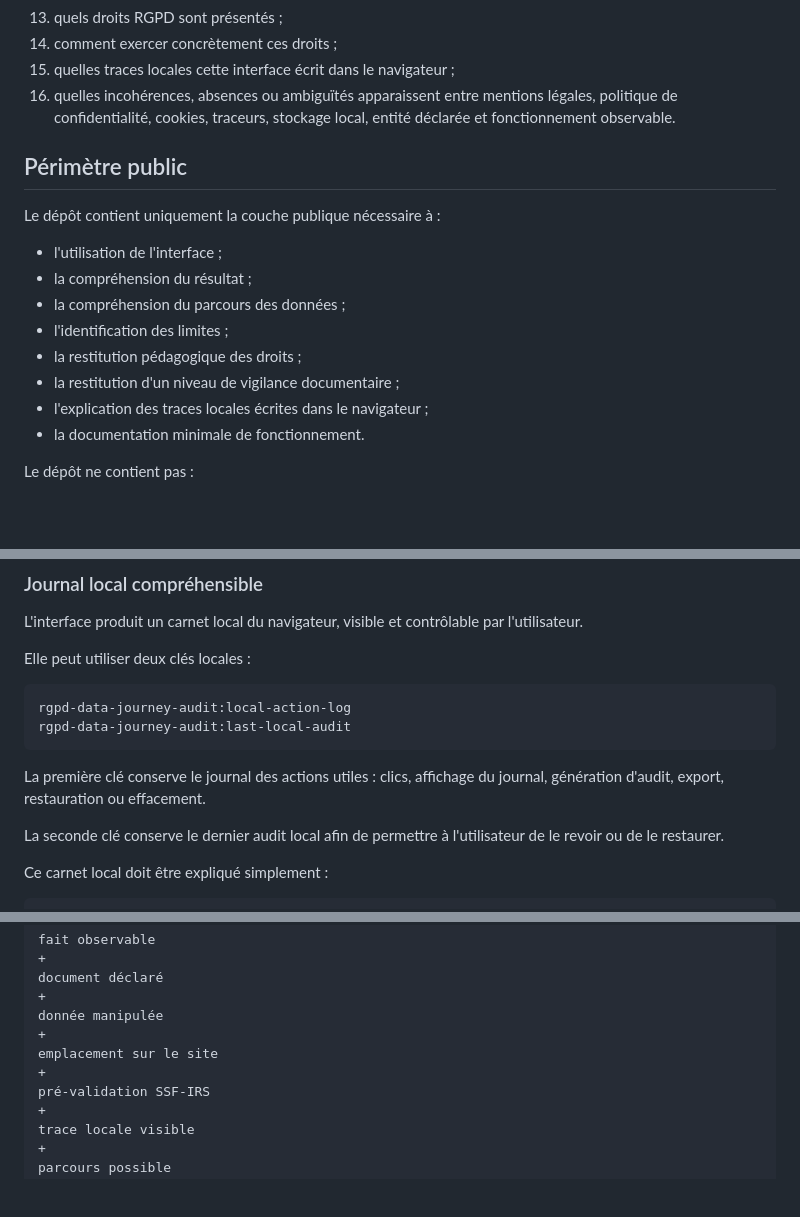
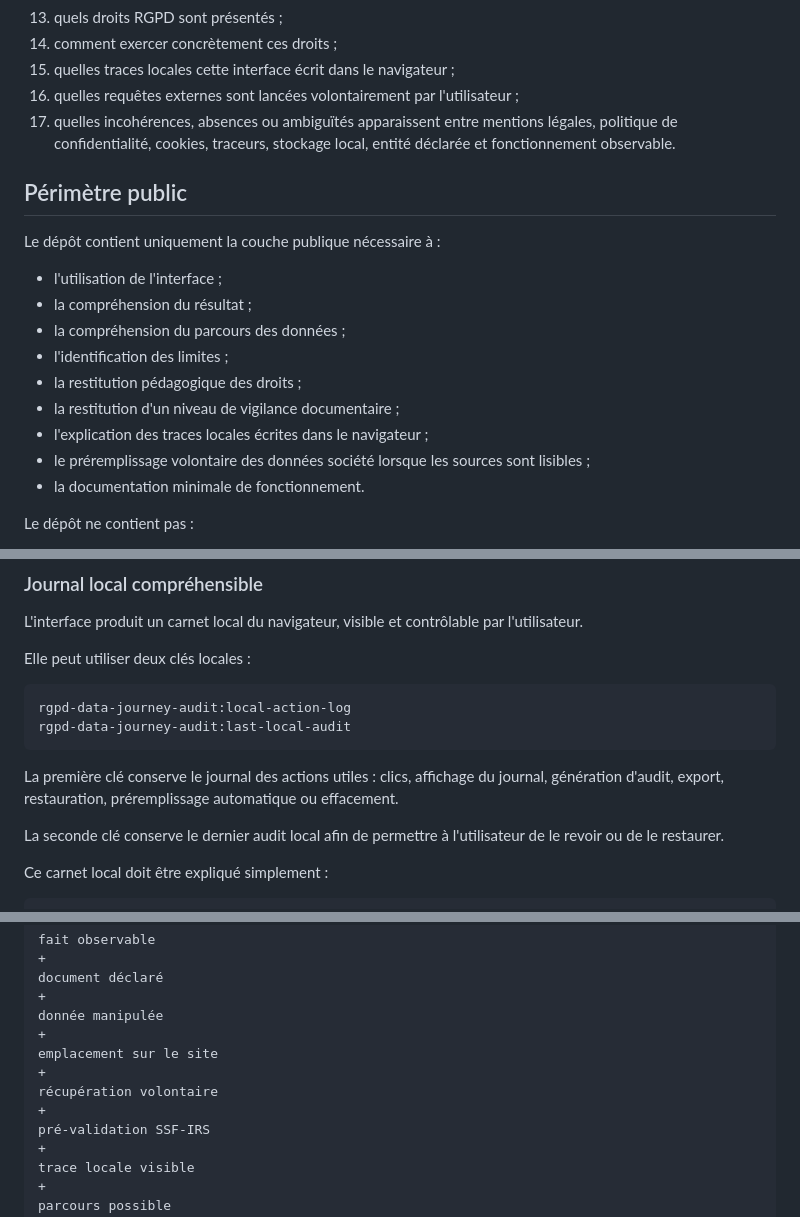
Before and after one commit to Muse-IRS/rgpd-data-journey-audit, a Markdown page: README.md, 3 parts joined by grey strips. Drawn GitHub-style; blank space fills up the shorter version.

````diff
--- a/README.md
+++ b/README.md
@@ -55,7 +57,8 @@ Ce dépôt vise à construire une interface publique permettant à l'utilisateur
 13. quels droits RGPD sont présentés ;
 14. comment exercer concrètement ces droits ;
 15. quelles traces locales cette interface écrit dans le navigateur ;
-16. quelles incohérences, absences ou ambiguïtés apparaissent entre mentions légales, politique de confidentialité, cookies, traceurs, stockage local, entité déclarée et fonctionnement observable.
+16. quelles requêtes externes sont lancées volontairement par l'utilisateur ;
+17. quelles incohérences, absences ou ambiguïtés apparaissent entre mentions légales, politique de confidentialité, cookies, traceurs, stockage local, entité déclarée et fonctionnement observable.
 
 ## Périmètre public
 
@@ -68,6 +71,7 @@ Le dépôt contient uniquement la couche publique nécessaire à :
 - la restitution pédagogique des droits ;
 - la restitution d'un niveau de vigilance documentaire ;
 - l'explication des traces locales écrites dans le navigateur ;
+- le préremplissage volontaire des données société lorsque les sources sont lisibles ;
 - la documentation minimale de fonctionnement.
 
 Le dépôt ne contient pas :
@@ -180,7 +203,7 @@ rgpd-data-journey-audit:local-action-log
 rgpd-data-journey-audit:last-local-audit
 ```
 
-La première clé conserve le journal des actions utiles : clics, affichage du journal, génération d'audit, export, restauration ou effacement.
+La première clé conserve le journal des actions utiles : clics, affichage du journal, génération d'audit, export, restauration, préremplissage automatique ou effacement.
 
 La seconde clé conserve le dernier audit local afin de permettre à l'utilisateur de le revoir ou de le restaurer.
 
@@ -244,6 +268,8 @@ donnée manipulée
 +
 emplacement sur le site
 +
+récupération volontaire
++
 pré-validation SSF-IRS
 +
 trace locale visible
````
Also changed, not shown: other parts of README.md (+28 -5 lines).
